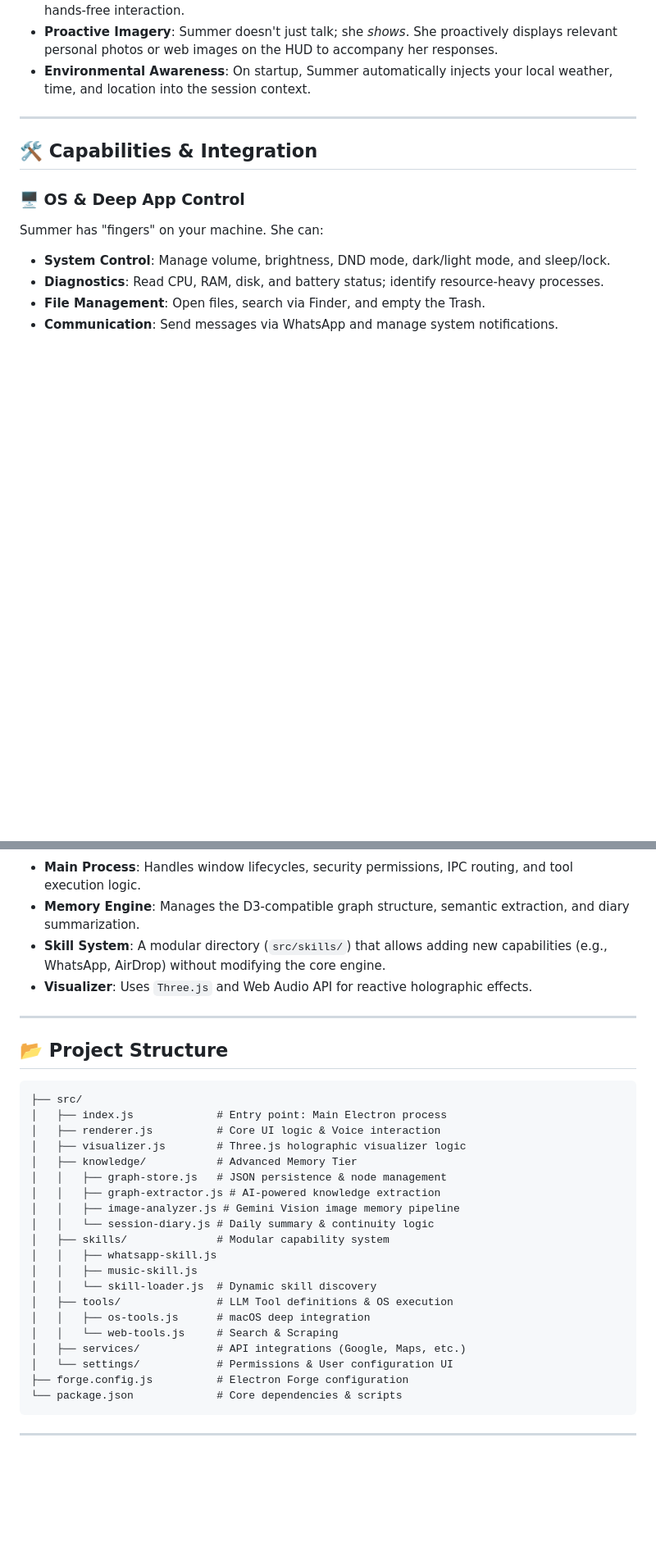
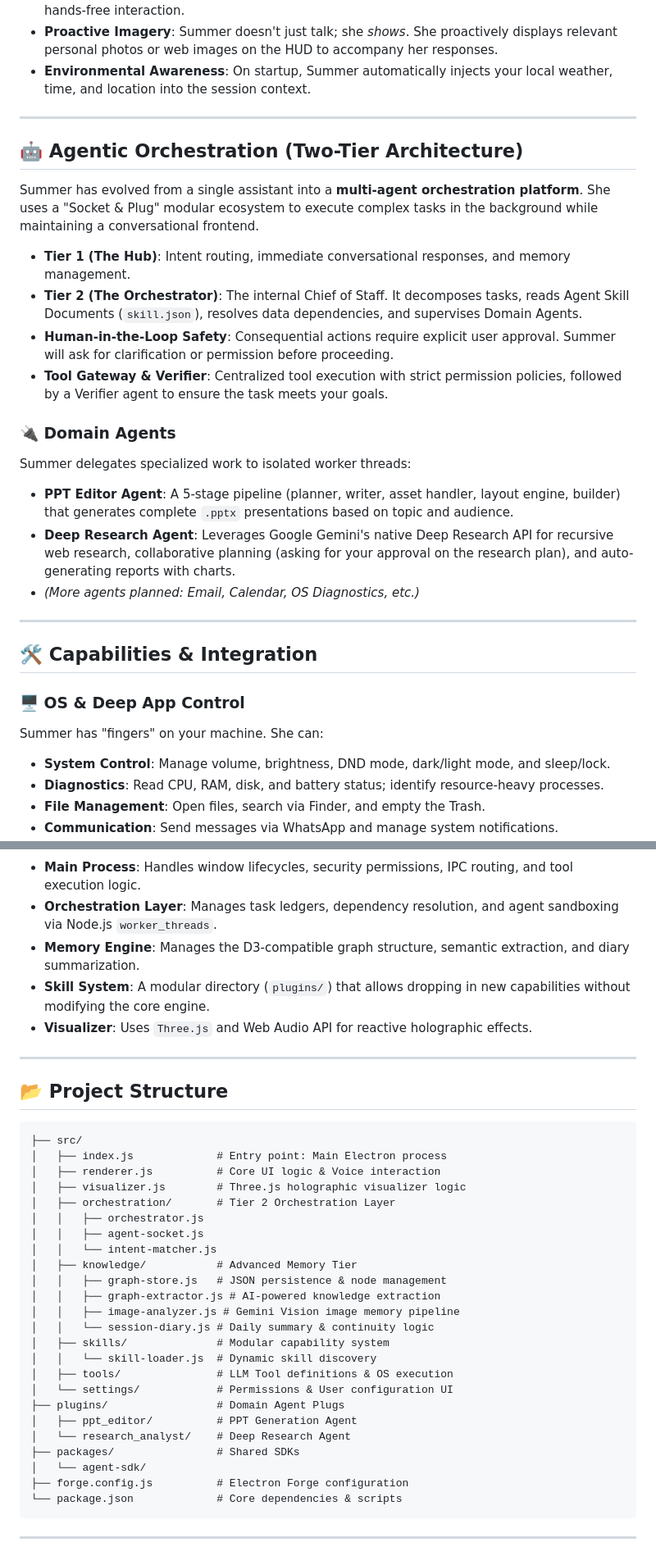
Before and after one commit to Ayushkumar0602/Project-Summer-Personal-AI-OS, a Markdown page: README.md, 2 parts joined by grey strips. Shown at 82% size. Rendered like a GitHub page; blank space fills up the shorter version.

Commit message:
docs: update README with Agentic Orchestration and Domain Agents features

````diff
--- a/README.md
+++ b/README.md
@@ -34,6 +34,23 @@ Summer is designed to be a "living" presence in your workspace:
 
 ---
 
+## 🤖 Agentic Orchestration (Two-Tier Architecture)
+
+Summer has evolved from a single assistant into a **multi-agent orchestration platform**. She uses a "Socket & Plug" modular ecosystem to execute complex tasks in the background while maintaining a conversational frontend.
+
+- **Tier 1 (The Hub)**: Intent routing, immediate conversational responses, and memory management.
+- **Tier 2 (The Orchestrator)**: The internal Chief of Staff. It decomposes tasks, reads Agent Skill Documents (`skill.json`), resolves data dependencies, and supervises Domain Agents.
+- **Human-in-the-Loop Safety**: Consequential actions require explicit user approval. Summer will ask for clarification or permission before proceeding.
+- **Tool Gateway & Verifier**: Centralized tool execution with strict permission policies, followed by a Verifier agent to ensure the task meets your goals.
+
+### 🔌 Domain Agents
+Summer delegates specialized work to isolated worker threads:
+- **PPT Editor Agent**: A 5-stage pipeline (planner, writer, asset handler, layout engine, builder) that generates complete `.pptx` presentations based on topic and audience.
+- **Deep Research Agent**: Leverages Google Gemini's native Deep Research API for recursive web research, collaborative planning (asking for your approval on the research plan), and auto-generating reports with charts.
+- *(More agents planned: Email, Calendar, OS Diagnostics, etc.)*
+
+---
+
 ## 🛠️ Capabilities & Integration
 
 ### 🖥️ OS & Deep App Control
@@ -92,8 +108,9 @@ graph TD
 ```
 
 - **Main Process**: Handles window lifecycles, security permissions, IPC routing, and tool execution logic.
+- **Orchestration Layer**: Manages task ledgers, dependency resolution, and agent sandboxing via Node.js `worker_threads`.
 - **Memory Engine**: Manages the D3-compatible graph structure, semantic extraction, and diary summarization.
-- **Skill System**: A modular directory (`src/skills/`) that allows adding new capabilities (e.g., WhatsApp, AirDrop) without modifying the core engine.
+- **Skill System**: A modular directory (`plugins/`) that allows dropping in new capabilities without modifying the core engine.
 - **Visualizer**: Uses `Three.js` and Web Audio API for reactive holographic effects.
 
 ---
@@ -105,20 +122,24 @@ graph TD
 │   ├── index.js             # Entry point: Main Electron process
 │   ├── renderer.js          # Core UI logic & Voice interaction
 │   ├── visualizer.js        # Three.js holographic visualizer logic
+│   ├── orchestration/       # Tier 2 Orchestration Layer
+│   │   ├── orchestrator.js
+│   │   ├── agent-socket.js
+│   │   └── intent-matcher.js
 │   ├── knowledge/           # Advanced Memory Tier
 │   │   ├── graph-store.js   # JSON persistence & node management
 │   │   ├── graph-extractor.js # AI-powered knowledge extraction
 │   │   ├── image-analyzer.js # Gemini Vision image memory pipeline
 │   │   └── session-diary.js # Daily summary & continuity logic
 │   ├── skills/              # Modular capability system
-│   │   ├── whatsapp-skill.js
-│   │   ├── music-skill.js
 │   │   └── skill-loader.js  # Dynamic skill discovery
 │   ├── tools/               # LLM Tool definitions & OS execution
-│   │   ├── os-tools.js      # macOS deep integration
-│   │   └── web-tools.js     # Search & Scraping
-│   ├── services/            # API integrations (Google, Maps, etc.)
 │   └── settings/            # Permissions & User configuration UI
+├── plugins/                 # Domain Agent Plugs
+│   ├── ppt_editor/          # PPT Generation Agent
+│   └── research_analyst/    # Deep Research Agent
+├── packages/                # Shared SDKs
+│   └── agent-sdk/
 ├── forge.config.js          # Electron Forge configuration
 └── package.json             # Core dependencies & scripts
 ```
````
Also changed, not shown: other parts of README.md (+20 -21 lines).
